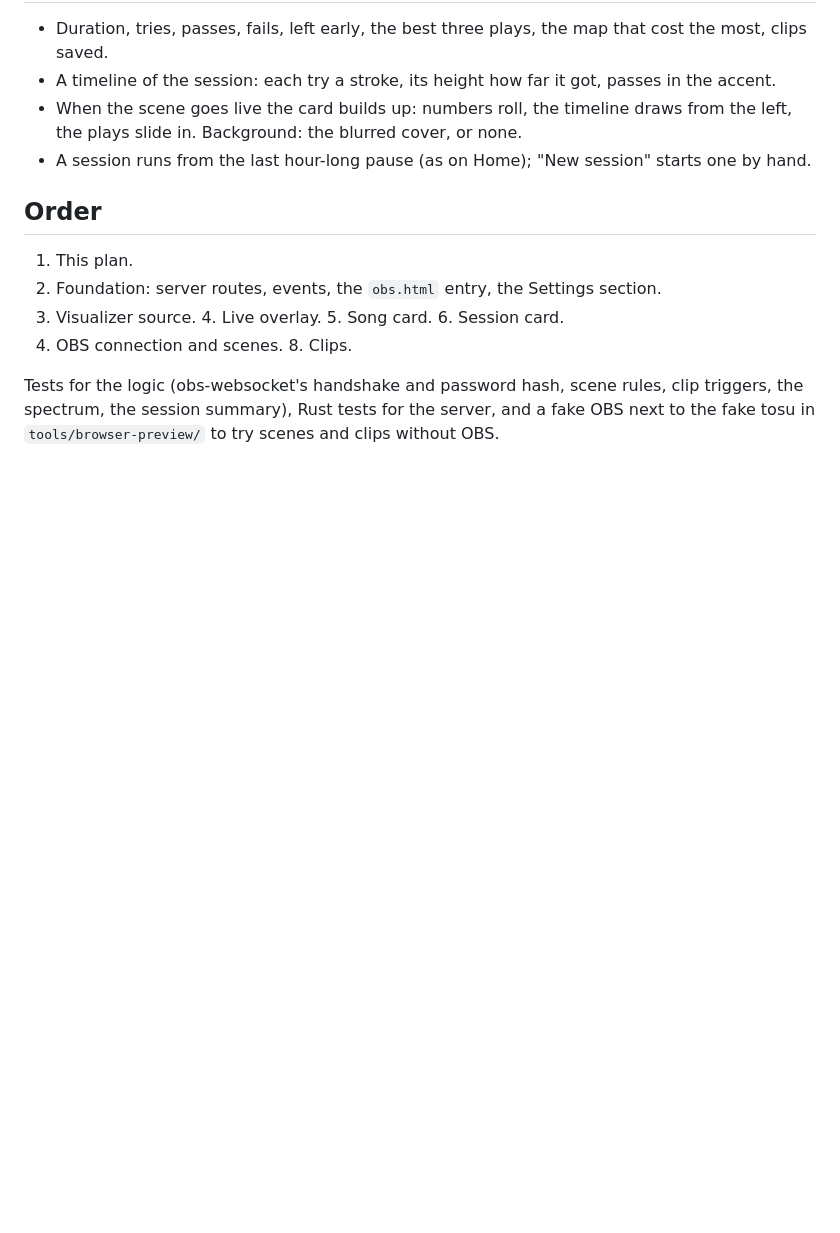
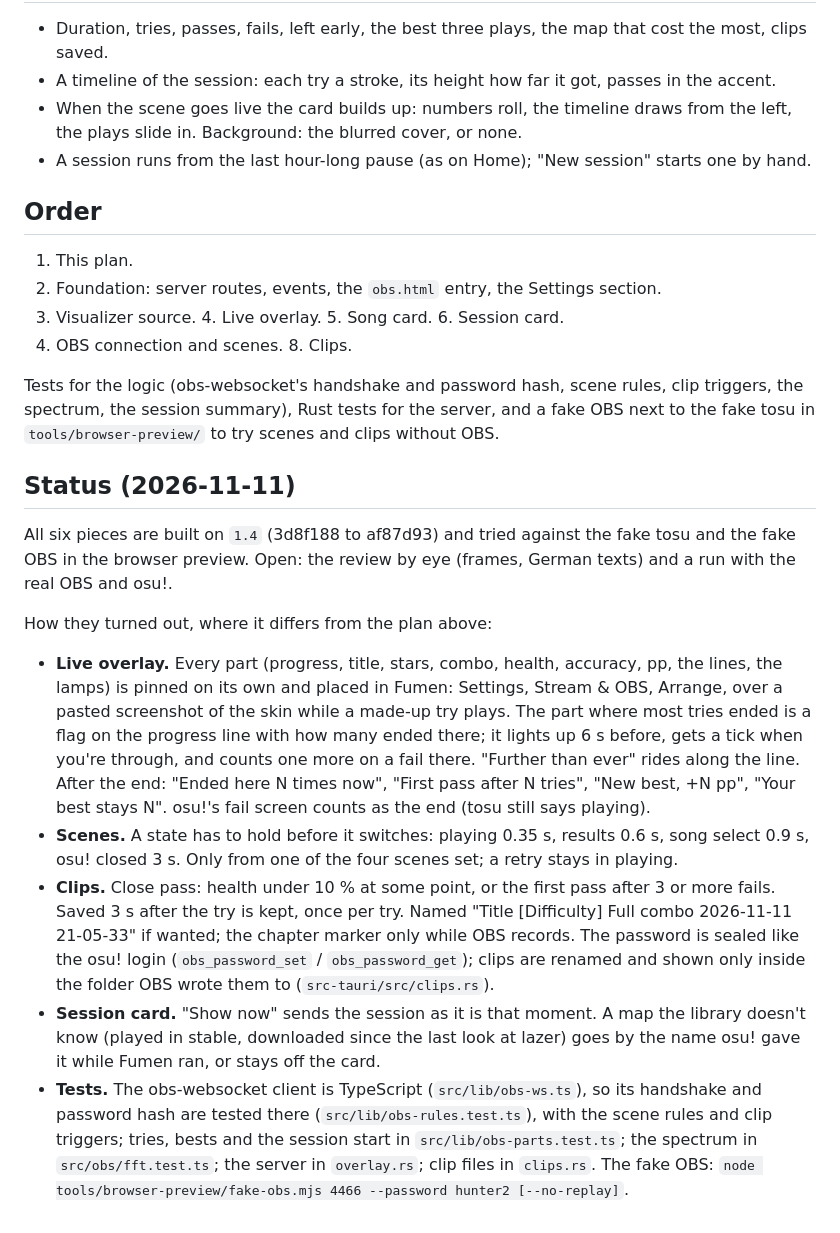
Before and after one commit to EpicSpieler/fumen, a Markdown page: docs/OBS.md, the part around the change. Drawn GitHub-style; blank space fills up the shorter version.

Commit message:
OBS: what was built and how it turned out; the plan marks it built, the stream overlay idea leaves Later

```diff
--- a/docs/OBS.md
+++ b/docs/OBS.md
@@ -111,3 +111,34 @@ Kodama as Fumen has it, adjusted for OBS:
 Tests for the logic (obs-websocket's handshake and password hash, scene rules, clip triggers, the
 spectrum, the session summary), Rust tests for the server, and a fake OBS next to the fake tosu in
 `tools/browser-preview/` to try scenes and clips without OBS.
+
+## Status (2026-11-11)
+
+All six pieces are built on `1.4` (3d8f188 to af87d93) and tried against the fake tosu and the
+fake OBS in the browser preview. Open: the review by eye (frames, German texts) and a run with the
+real OBS and osu!.
+
+How they turned out, where it differs from the plan above:
+
+- **Live overlay.** Every part (progress, title, stars, combo, health, accuracy, pp, the lines, the
+  lamps) is pinned on its own and placed in Fumen: Settings, Stream & OBS, Arrange, over a pasted
+  screenshot of the skin while a made-up try plays. The part where most tries ended is a flag on
+  the progress line with how many ended there; it lights up 6 s before, gets a tick when you're
+  through, and counts one more on a fail there. "Further than ever" rides along the line. After
+  the end: "Ended here N times now", "First pass after N tries", "New best, +N pp", "Your best
+  stays N". osu!'s fail screen counts as the end (tosu still says playing).
+- **Scenes.** A state has to hold before it switches: playing 0.35 s, results 0.6 s, song select
+  0.9 s, osu! closed 3 s. Only from one of the four scenes set; a retry stays in playing.
+- **Clips.** Close pass: health under 10 % at some point, or the first pass after 3 or more fails.
+  Saved 3 s after the try is kept, once per try. Named "Title [Difficulty] Full combo 2026-11-11
+  21-05-33" if wanted; the chapter marker only while OBS records. The password is sealed like the
+  osu! login (`obs_password_set` / `obs_password_get`); clips are renamed and shown only inside
+  the folder OBS wrote them to (`src-tauri/src/clips.rs`).
+- **Session card.** "Show now" sends the session as it is that moment. A map the library doesn't
+  know (played in stable, downloaded since the last look at lazer) goes by the name osu! gave it
+  while Fumen ran, or stays off the card.
+- **Tests.** The obs-websocket client is TypeScript (`src/lib/obs-ws.ts`), so its handshake and
+  password hash are tested there (`src/lib/obs-rules.test.ts`), with the scene rules and clip
+  triggers; tries, bests and the session start in `src/lib/obs-parts.test.ts`; the spectrum in
+  `src/obs/fft.test.ts`; the server in `overlay.rs`; clip files in `clips.rs`. The fake OBS:
+  `node tools/browser-preview/fake-obs.mjs 4466 --password hunter2 [--no-replay]`.
```
Also changed, not shown: docs/PLAN.md (+2 -2 lines).
